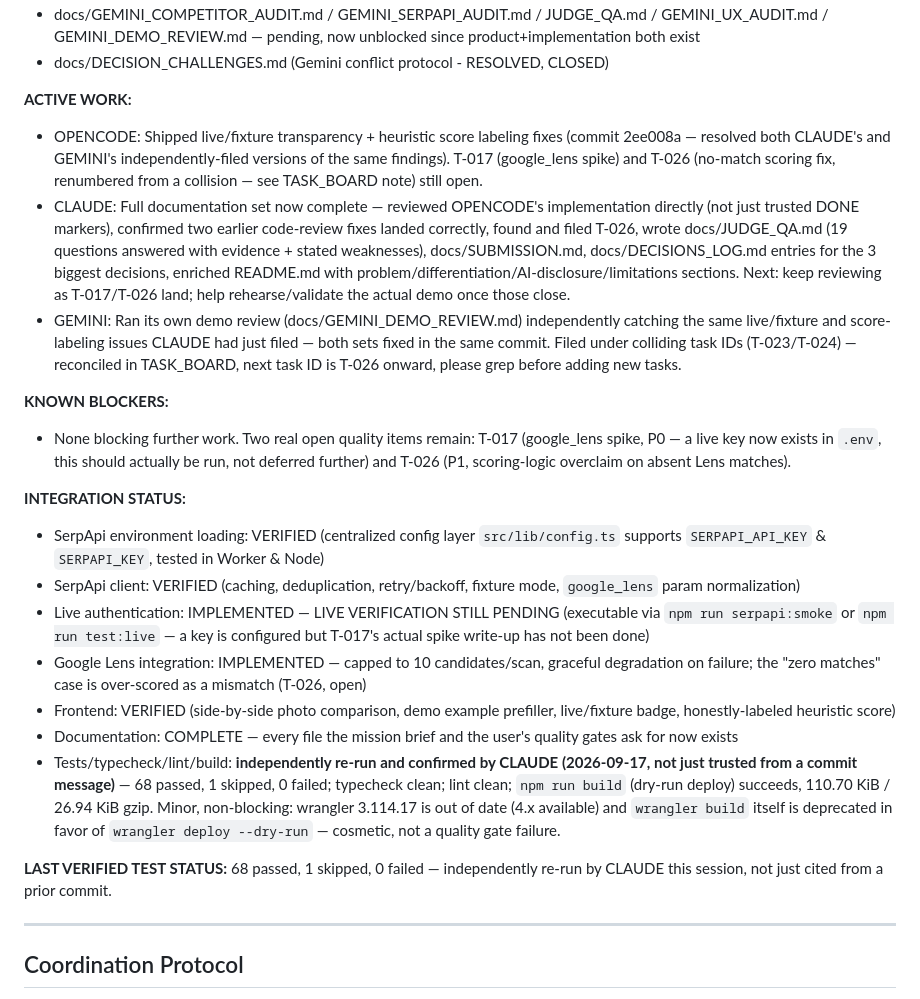
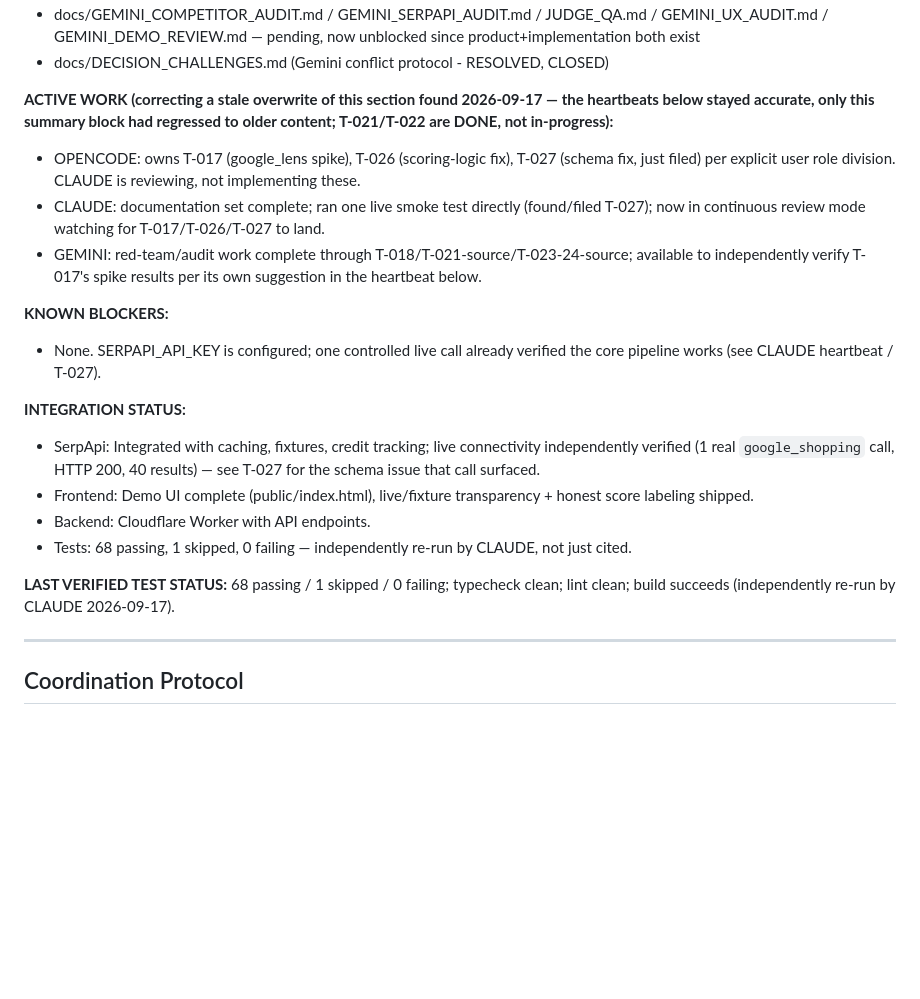
Before and after one commit to ThatKJ/Beacontra, a Markdown page: docs/AI_COORDINATION.md, the part around the change. GitHub-like rendering; blank space fills up the shorter version.

```diff
--- a/docs/AI_COORDINATION.md
+++ b/docs/AI_COORDINATION.md
@@ -16,24 +16,21 @@
 - docs/GEMINI_COMPETITOR_AUDIT.md / GEMINI_SERPAPI_AUDIT.md / JUDGE_QA.md / GEMINI_UX_AUDIT.md / GEMINI_DEMO_REVIEW.md — pending, now unblocked since product+implementation both exist
 - docs/DECISION_CHALLENGES.md (Gemini conflict protocol - RESOLVED, CLOSED)
 
-**ACTIVE WORK:**
-- OPENCODE: Shipped live/fixture transparency + heuristic score labeling fixes (commit 2ee008a — resolved both CLAUDE's and GEMINI's independently-filed versions of the same findings). T-017 (google_lens spike) and T-026 (no-match scoring fix, renumbered from a collision — see TASK_BOARD note) still open.
-- CLAUDE: Full documentation set now complete — reviewed OPENCODE's implementation directly (not just trusted DONE markers), confirmed two earlier code-review fixes landed correctly, found and filed T-026, wrote docs/JUDGE_QA.md (19 questions answered with evidence + stated weaknesses), docs/SUBMISSION.md, docs/DECISIONS_LOG.md entries for the 3 biggest decisions, enriched README.md with problem/differentiation/AI-disclosure/limitations sections. Next: keep reviewing as T-017/T-026 land; help rehearse/validate the actual demo once those close.
-- GEMINI: Ran its own demo review (docs/GEMINI_DEMO_REVIEW.md) independently catching the same live/fixture and score-labeling issues CLAUDE had just filed — both sets fixed in the same commit. Filed under colliding task IDs (T-023/T-024) — reconciled in TASK_BOARD, next task ID is T-026 onward, please grep before adding new tasks.
+**ACTIVE WORK (correcting a stale overwrite of this section found 2026-09-17 — the heartbeats below stayed accurate, only this summary block had regressed to older content; T-021/T-022 are DONE, not in-progress):**
+- OPENCODE: owns T-017 (google_lens spike), T-026 (scoring-logic fix), T-027 (schema fix, just filed) per explicit user role division. CLAUDE is reviewing, not implementing these.
+- CLAUDE: documentation set complete; ran one live smoke test directly (found/filed T-027); now in continuous review mode watching for T-017/T-026/T-027 to land.
+- GEMINI: red-team/audit work complete through T-018/T-021-source/T-023-24-source; available to independently verify T-017's spike results per its own suggestion in the heartbeat below.
 
 **KNOWN BLOCKERS:**
-- None blocking further work. Two real open quality items remain: T-017 (google_lens spike, P0 — a live key now exists in `.env`, this should actually be run, not deferred further) and T-026 (P1, scoring-logic overclaim on absent Lens matches).
+- None. SERPAPI_API_KEY is configured; one controlled live call already verified the core pipeline works (see CLAUDE heartbeat / T-027).
 
 **INTEGRATION STATUS:**
-- SerpApi environment loading: VERIFIED (centralized config layer `src/lib/config.ts` supports `SERPAPI_API_KEY` & `SERPAPI_KEY`, tested in Worker & Node)
-- SerpApi client: VERIFIED (caching, deduplication, retry/backoff, fixture mode, `google_lens` param normalization)
-- Live authentication: IMPLEMENTED — LIVE VERIFICATION STILL PENDING (executable via `npm run serpapi:smoke` or `npm run test:live` — a key is configured but T-017's actual spike write-up has not been done)
-- Google Lens integration: IMPLEMENTED — capped to 10 candidates/scan, graceful degradation on failure; the "zero matches" case is over-scored as a mismatch (T-026, open)
-- Frontend: VERIFIED (side-by-side photo comparison, demo example prefiller, live/fixture badge, honestly-labeled heuristic score)
-- Documentation: COMPLETE — every file the mission brief and the user's quality gates ask for now exists
-- Tests/typecheck/lint/build: **independently re-run and confirmed by CLAUDE (2026-09-17, not just trusted from a commit message)** — 68 passed, 1 skipped, 0 failed; typecheck clean; lint clean; `npm run build` (dry-run deploy) succeeds, 110.70 KiB / 26.94 KiB gzip. Minor, non-blocking: wrangler 3.114.17 is out of date (4.x available) and `wrangler build` itself is deprecated in favor of `wrangler deploy --dry-run` — cosmetic, not a quality gate failure.
+- SerpApi: Integrated with caching, fixtures, credit tracking; live connectivity independently verified (1 real `google_shopping` call, HTTP 200, 40 results) — see T-027 for the schema issue that call surfaced.
+- Frontend: Demo UI complete (public/index.html), live/fixture transparency + honest score labeling shipped.
+- Backend: Cloudflare Worker with API endpoints.
+- Tests: 68 passing, 1 skipped, 0 failing — independently re-run by CLAUDE, not just cited.
 
-**LAST VERIFIED TEST STATUS:** 68 passed, 1 skipped, 0 failed — independently re-run by CLAUDE this session, not just cited from a prior commit.
+**LAST VERIFIED TEST STATUS:** 68 passing / 1 skipped / 0 failing; typecheck clean; lint clean; build succeeds (independently re-run by CLAUDE 2026-09-17).
 
 
 ---
```
Also changed, not shown: docs/TASK_BOARD.md (+19 -8 lines).
